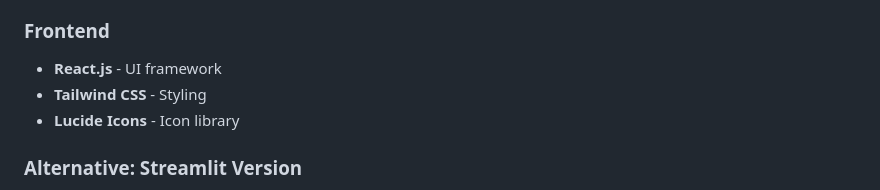
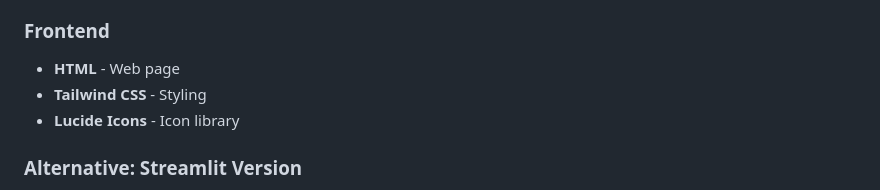
Before and after one commit to nehal1222/ai-text-generator1, a Markdown page: README.md, the part around the change. Drawn GitHub-style.

```diff
--- a/README.md
+++ b/README.md
@@ -23,7 +23,7 @@ An intelligent text generation system that analyzes the sentiment of user prompt
 - **NLTK** - Natural language processing utilities
 
 ### Frontend
-- **React.js** - UI framework
+- **HTML** - Web page
 - **Tailwind CSS** - Styling
 - **Lucide Icons** - Icon library
 
```
